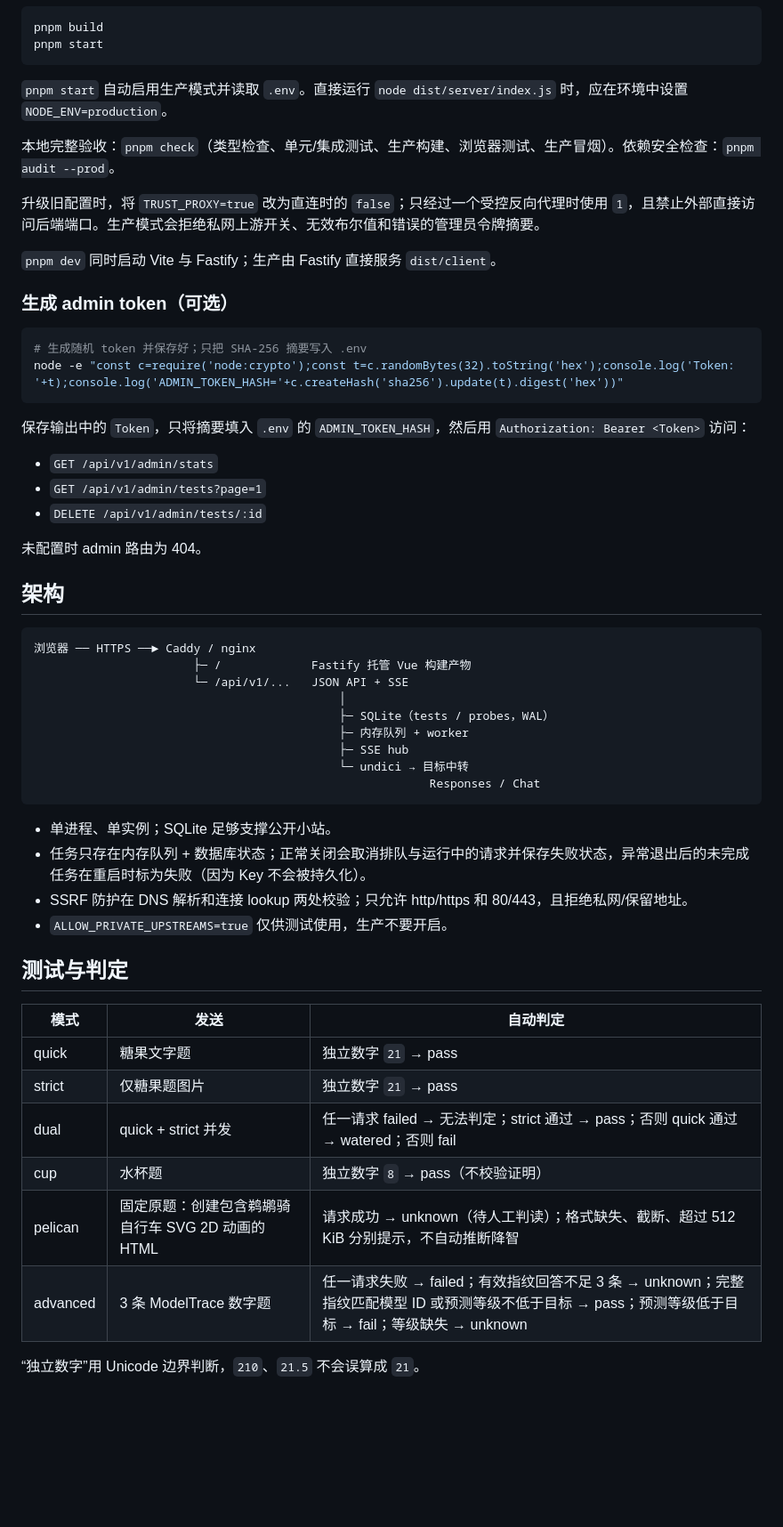
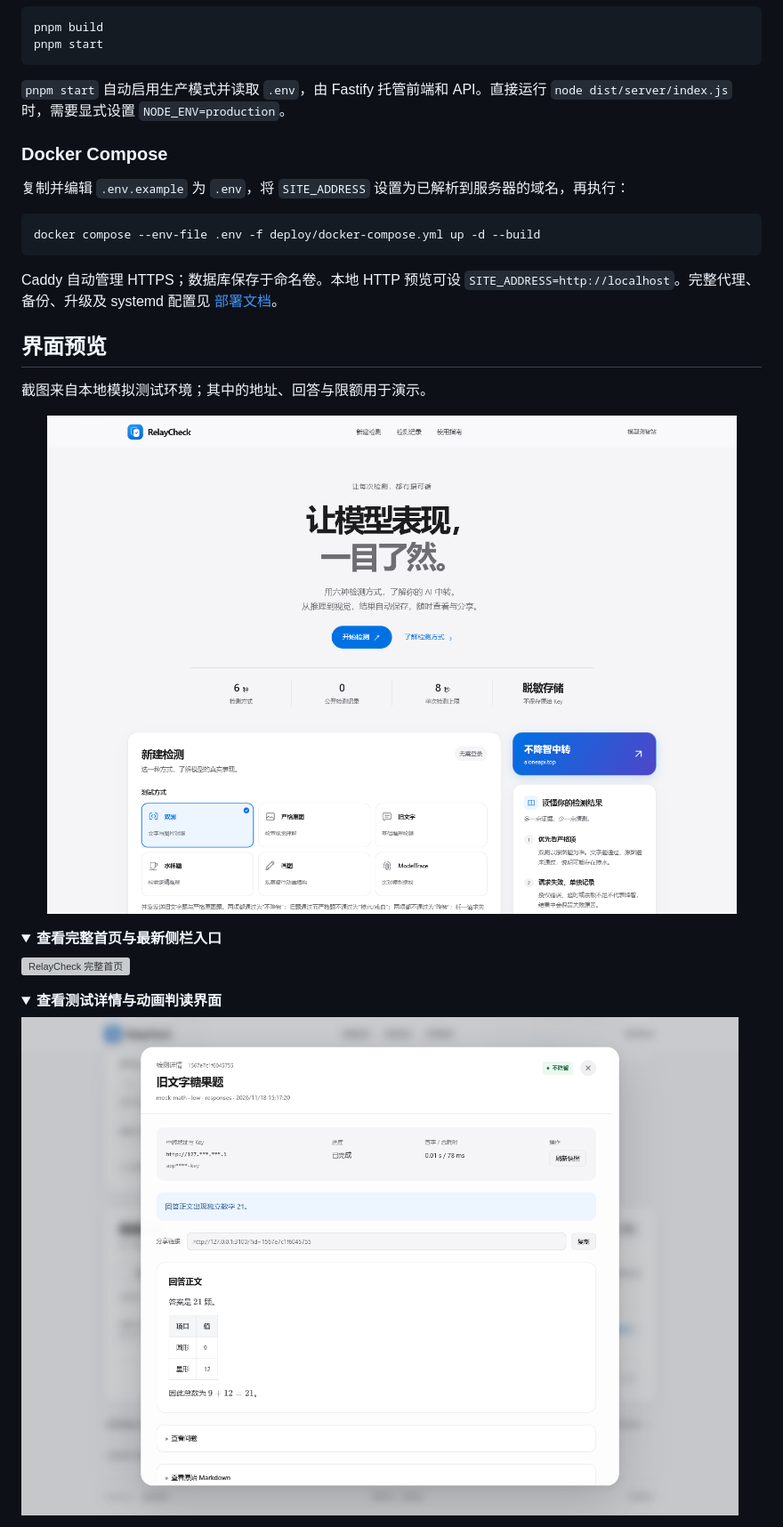
Before and after one commit to zhaoquan1003-cpu/RelayCheck, a Markdown page: README.md, the part around one of its changes. Shown at 89% size. Rendered like a GitHub page; pictures changed too: docs/screenshots/overview.png (added); folded sections open; blank space fills up the shorter version; grey boxes are pictures that could not be loaded.

````diff
--- a/README.md
+++ b/README.md
@@ -69,58 +63,35 @@ pnpm build
 pnpm start
 ```
 
-`pnpm start` 自动启用生产模式并读取 `.env`。直接运行 `node dist/server/index.js` 时，应在环境中设置 `NODE_ENV=production`。
+`pnpm start` 自动启用生产模式并读取 `.env`，由 Fastify 托管前端和 API。直接运行 `node dist/server/index.js` 时，需要显式设置 `NODE_ENV=production`。
 
-本地完整验收：`pnpm check`（类型检查、单元/集成测试、生产构建、浏览器测试、生产冒烟）。依赖安全检查：`pnpm audit --prod`。
+### Docker Compose
 
-升级旧配置时，将 `TRUST_PROXY=true` 改为直连时的 `false`；只经过一个受控反向代理时使用 `1`，且禁止外部直接访问后端端口。生产模式会拒绝私网上游开关、无效布尔值和错误的管理员令牌摘要。
-
-`pnpm dev` 同时启动 Vite 与 Fastify；生产由 Fastify 直接服务 `dist/client`。
-
-### 生成 admin token（可选）
+复制并编辑 `.env.example` 为 `.env`，将 `SITE_ADDRESS` 设置为已解析到服务器的域名，再执行：
 
 ```bash
-# 生成随机 token 并保存好；只把 SHA-256 摘要写入 .env
-node -e "const c=require('node:crypto');const t=c.randomBytes(32).toString('hex');console.log('Token: '+t);console.log('ADMIN_TOKEN_HASH='+c.createHash('sha256').update(t).digest('hex'))"
+docker compose --env-file .env -f deploy/docker-compose.yml up -d --build
 ```
 
-保存输出中的 `Token`，只将摘要填入 `.env` 的 `ADMIN_TOKEN_HASH`，然后用 `Authorization: Bearer <Token>` 访问：
+Caddy 自动管理 HTTPS；数据库保存于命名卷。本地 HTTP 预览可设 `SITE_ADDRESS=http://localhost`。完整代理、备份、升级及 systemd 配置见 [部署文档](docs/DEPLOY.md)。
 
-- `GET /api/v1/admin/stats`
-- `GET /api/v1/admin/tests?page=1`
-- `DELETE /api/v1/admin/tests/:id`
+## 界面预览
 
-未配置时 admin 路由为 404。
+截图来自本地模拟测试环境；其中的地址、回答与限额用于演示。
 
-## 架构
+<p align="center">
+  <img src="docs/screenshots/overview.png" alt="RelayCheck 桌面界面" width="960" />
+</p>
 
-```text
-浏览器 ── HTTPS ──► Caddy / nginx
-                       ├─ /             Fastify 托管 Vue 构建产物
-                       └─ /api/v1/...   JSON API + SSE
-                                            │
-                                            ├─ SQLite（tests / probes，WAL）
-                                            ├─ 内存队列 + worker
-                                            ├─ SSE hub
-                                            └─ undici → 目标中转
-                                                         Responses / Chat
-```
+<details>
+<summary><strong>查看完整首页与最新侧栏入口</strong></summary>
 
-- 单进程、单实例；SQLite 足够支撑公开小站。
-- 任务只存在内存队列 + 数据库状态；正常关闭会取消排队与运行中的请求并保存失败状态，异常退出后的未完成任务在重启时标为失败（因为 Key 不会被持久化）。
-- SSRF 防护在 DNS 解析和连接 lookup 两处校验；只允许 http/https 和 80/443，且拒绝私网/保留地址。
-- `ALLOW_PRIVATE_UPSTREAMS=true` 仅供测试使用，生产不要开启。
+![RelayCheck 完整首页](docs/screenshots/home.png)
 
-## 测试与判定
+</details>
 
-| 模式 | 发送 | 自动判定 |
-|---|---|---|
-| quick | 糖果文字题 | 独立数字 `21` → pass |
-| strict | 仅糖果题图片 | 独立数字 `21` → pass |
-| dual | quick + strict 并发 | 任一请求 failed → 无法判定；strict 通过 → pass；否则 quick 通过 → watered；否则 fail |
-| cup | 水杯题 | 独立数字 `8` → pass（不校验证明） |
-| pelican | 固定原题：创建包含鹈鹕骑自行车 SVG 2D 动画的 HTML | 请求成功 → unknown（待人工判读）；格式缺失、截断、超过 512 KiB 分别提示，不自动推断降智 |
-| advanced | 3 条 ModelTrace 数字题 | 任一请求失败 → failed；有效指纹回答不足 3 条 → unknown；完整指纹匹配模型 ID 或预测等级不低于目标 → pass；预测等级低于目标 → fail；等级缺失 → unknown |
+<details>
+<summary><strong>查看测试详情与动画判读界面</strong></summary>
 
-“独立数字”用 Unicode 边界判断，`210`、`21.5` 不会误算成 `21`。
+![测试详情](docs/screenshots/detail.png)
 
````
Also changed, not shown: other parts of README.md (+153 -186 lines), 5 other files.
